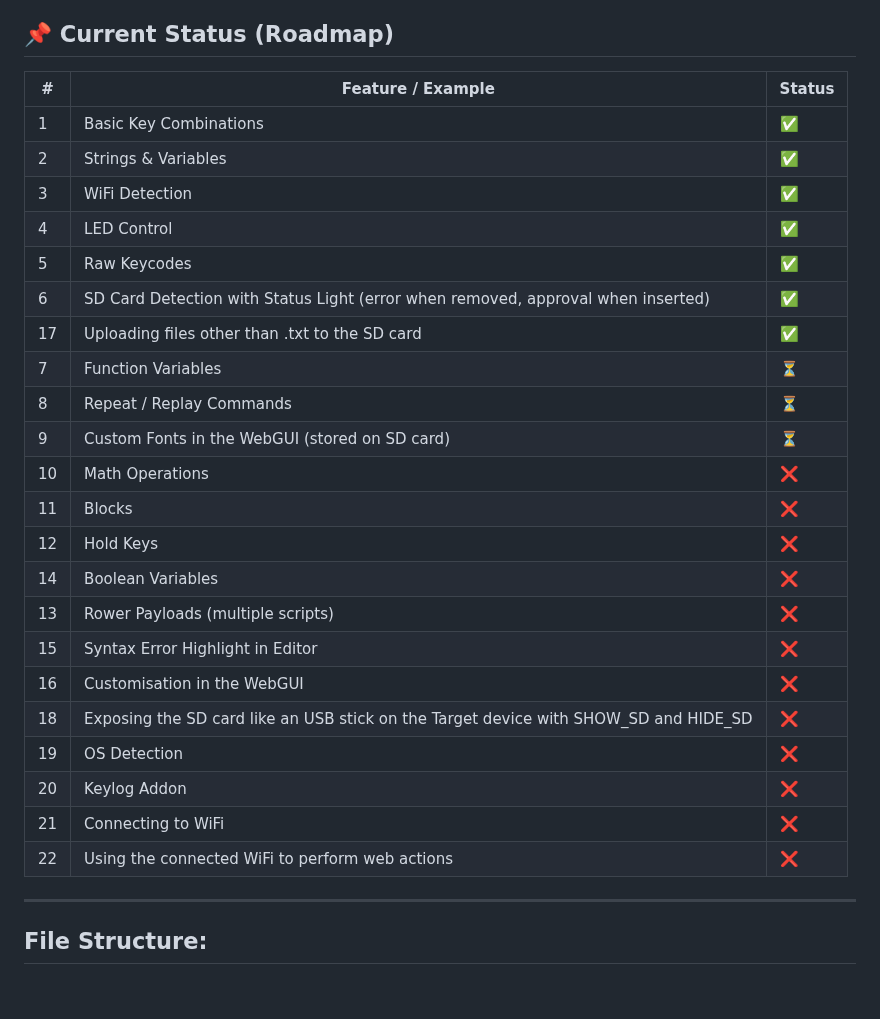
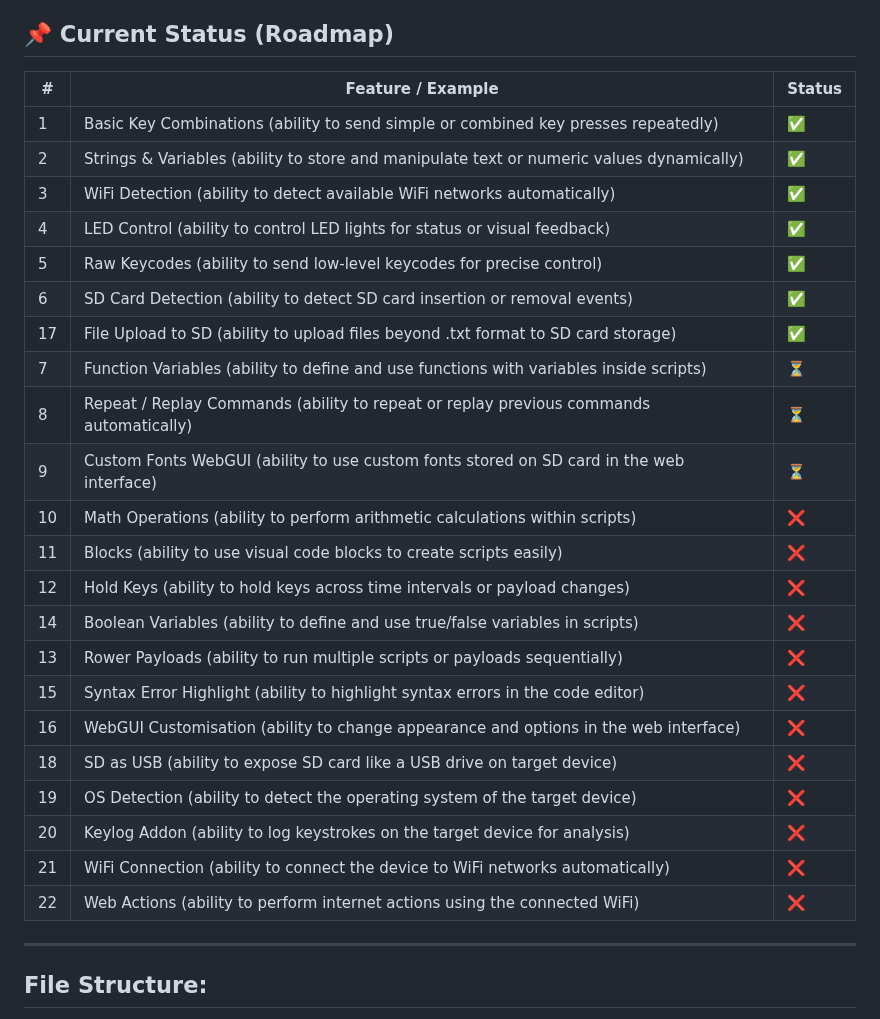
Before and after one commit to QWavey/ESP-32-S3-devkitc-BadUSB, a Markdown page: README.md, the part around the change. GitHub-like rendering; blank space fills up the shorter version.

```diff
--- a/README.md
+++ b/README.md
@@ -50,31 +50,30 @@ SD Card Interface: SPI
 ❌ Not implemented yet, but planned
 
 ## 📌 Current Status (Roadmap)
-| #  | Feature / Example                                                                    | Status |
-| -- | ------------------------------------------------------------------------------------ | ------ |
-| 1  | Basic Key Combinations                                                               | ✅      |
-| 2  | Strings & Variables                                                                  | ✅      |
-| 3  | WiFi Detection                                                                       | ✅      |
-| 4  | LED Control                                                                          | ✅      |
-| 5  | Raw Keycodes                                                                         | ✅      |
-| 6  | SD Card Detection with Status Light (error when removed, approval when inserted)     | ✅      |
-| 17 | Uploading files other than .txt to the SD card                                       | ✅      |
-| 7  | Function Variables                                                                   | ⏳      |
-| 8  | Repeat / Replay Commands                                                             | ⏳      |
-| 9  | Custom Fonts in the WebGUI (stored on SD card)                                       | ⏳      |
-| 10 | Math Operations                                                                      | ❌      |
-| 11 | Blocks                                                                               | ❌      |
-| 12 | Hold Keys                                                                            | ❌      |
-| 14 | Boolean Variables                                                                    | ❌      |
-| 13 | Rower Payloads (multiple scripts)                                                    | ❌      |
-| 15 | Syntax Error Highlight in Editor                                                     | ❌      |
-| 16 | Customisation in the WebGUI                                                          | ❌      |
-| 18 | Exposing the SD card like an USB stick on the Target device with SHOW_SD and HIDE_SD | ❌      |
-| 19 | OS Detection                                                                         | ❌      |
-| 20 | Keylog Addon                                                                         | ❌      |
-| 21 | Connecting to WiFi                                                                   | ❌      |
-| 22 | Using the connected WiFi to perform web actions                                      | ❌      |
-
+| #  | Feature / Example                                                                                  | Status |
+| -- | -------------------------------------------------------------------------------------------------- | ------ |
+| 1  | Basic Key Combinations        (ability to send simple or combined key presses repeatedly)          | ✅      |
+| 2  | Strings & Variables           (ability to store and manipulate text or numeric values dynamically) | ✅      |
+| 3  | WiFi Detection                (ability to detect available WiFi networks automatically)            | ✅      |
+| 4  | LED Control                   (ability to control LED lights for status or visual feedback)        | ✅      |
+| 5  | Raw Keycodes                  (ability to send low-level keycodes for precise control)             | ✅      |
+| 6  | SD Card Detection             (ability to detect SD card insertion or removal events)              | ✅      |
+| 17 | File Upload to SD             (ability to upload files beyond .txt format to SD card storage)      | ✅      |
+| 7  | Function Variables            (ability to define and use functions with variables inside scripts)  | ⏳      |
+| 8  | Repeat / Replay Commands      (ability to repeat or replay previous commands automatically)        | ⏳      |
+| 9  | Custom Fonts WebGUI           (ability to use custom fonts stored on SD card in the web interface) | ⏳      |
+| 10 | Math Operations               (ability to perform arithmetic calculations within scripts)          | ❌      |
+| 11 | Blocks                        (ability to use visual code blocks to create scripts easily)         | ❌      |
+| 12 | Hold Keys                     (ability to hold keys across time intervals or payload changes)      | ❌      |
+| 14 | Boolean Variables             (ability to define and use true/false variables in scripts)          | ❌      |
+| 13 | Rower Payloads                (ability to run multiple scripts or payloads sequentially)           | ❌      |
+| 15 | Syntax Error Highlight        (ability to highlight syntax errors in the code editor)              | ❌      |
+| 16 | WebGUI Customisation          (ability to change appearance and options in the web interface)      | ❌      |
+| 18 | SD as USB                     (ability to expose SD card like a USB drive on target device)        | ❌      |
+| 19 | OS Detection                  (ability to detect the operating system of the target device)        | ❌      |
+| 20 | Keylog Addon                  (ability to log keystrokes on the target device for analysis)        | ❌      |
+| 21 | WiFi Connection               (ability to connect the device to WiFi networks automatically)       | ❌      |
+| 22 | Web Actions                   (ability to perform internet actions using the connected WiFi)       | ❌      |
 ---
 
 
```
